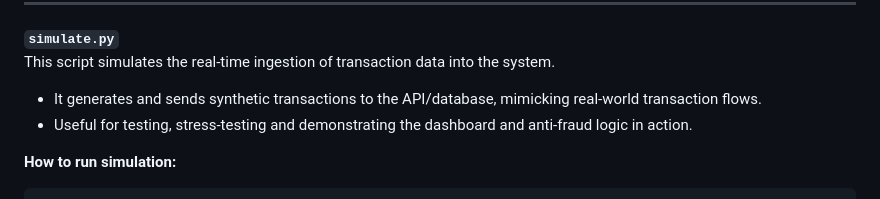
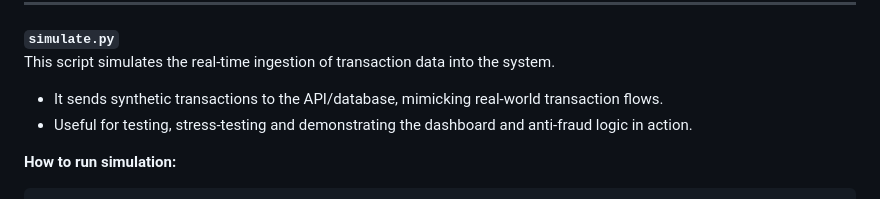
Before and after one commit to cassisob/Anti-Fraud-Analysis-and-Monitoring-System, a Markdown page: README.md, the part around the change. Rendered like a GitHub page.

Commit message:
Final adjustments for first version

```diff
--- a/README.md
+++ b/README.md
@@ -154,7 +154,7 @@ Or configure a scheduler to run it periodically.
 
 **`simulate.py`**
 This script simulates the real-time ingestion of transaction data into the system.
-- It generates and sends synthetic transactions to the API/database, mimicking real-world transaction flows.
+- It sends synthetic transactions to the API/database, mimicking real-world transaction flows.
 - Useful for testing, stress-testing and demonstrating the dashboard and anti-fraud logic in action.
 
 **How to run simulation:**
```
